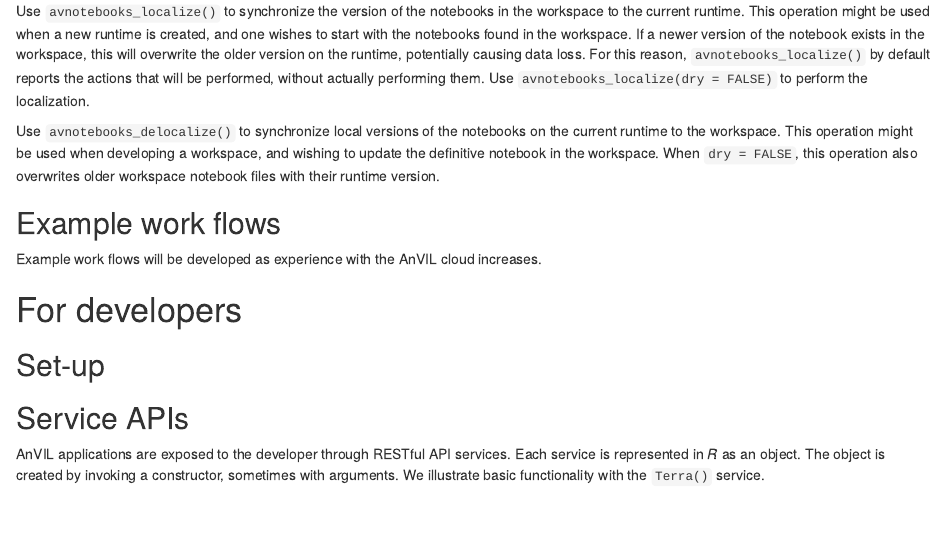
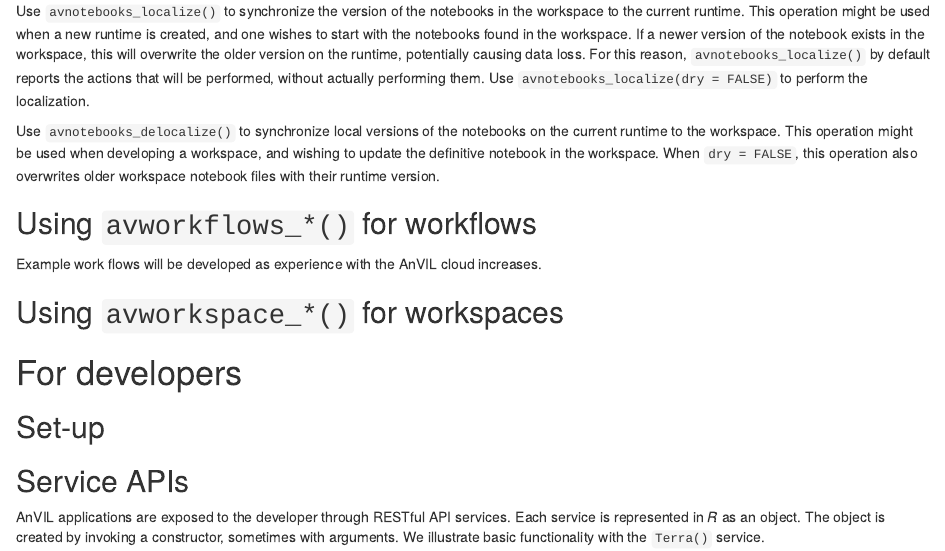
Before and after one commit to Bioconductor/AnVIL, an R Markdown document (vignettes/Introduction.Rmd): the page in a window 1100 px wide, from 8130 px down. Rendered offline with R 4.5, knitr and Pandoc, with nearby package versions; drawn as R Markdown's standard HTML page in place of the format the file asks for; some code elsewhere in the file could not run offline; common packages that the code uses without loading them are loaded.

Commit message:
add avworkspace_clone()

```diff
--- a/vignettes/Introduction.Rmd
+++ b/vignettes/Introduction.Rmd
@@ -459,10 +459,12 @@
 operation also overwrites older workspace notebook files with their
 runtime version.
 
-## Example work flows
+## Using `avworkflows_*()` for workflows
 
 Example work flows will be developed as experience with the AnVIL
 cloud increases.
+
+## Using `avworkspace_*()` for workspaces
 
 # For developers
 
```
Also changed, not shown: NEWS.md (+3 -0 lines), R/avworkflow.R (+1 -1 lines), 2 other files.
